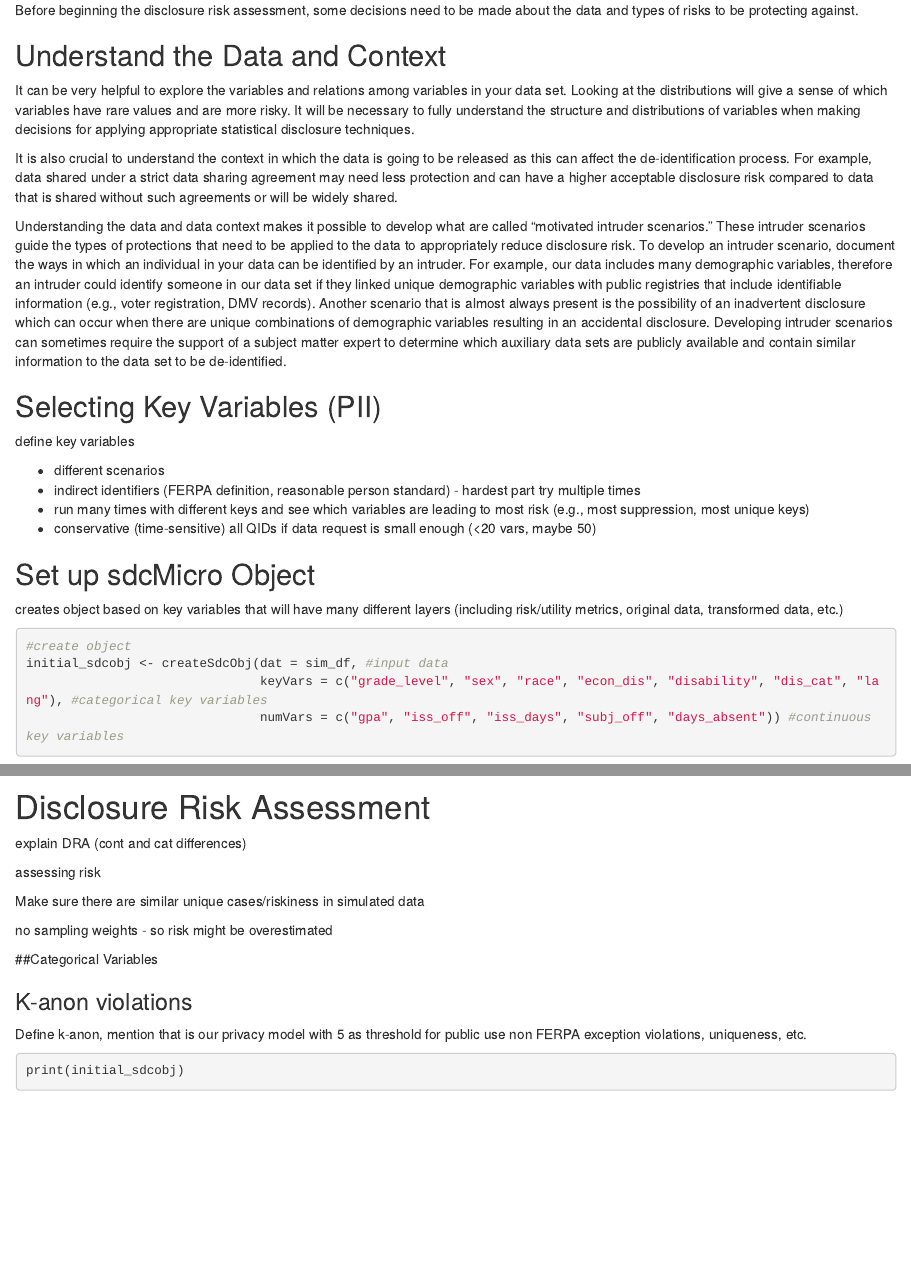
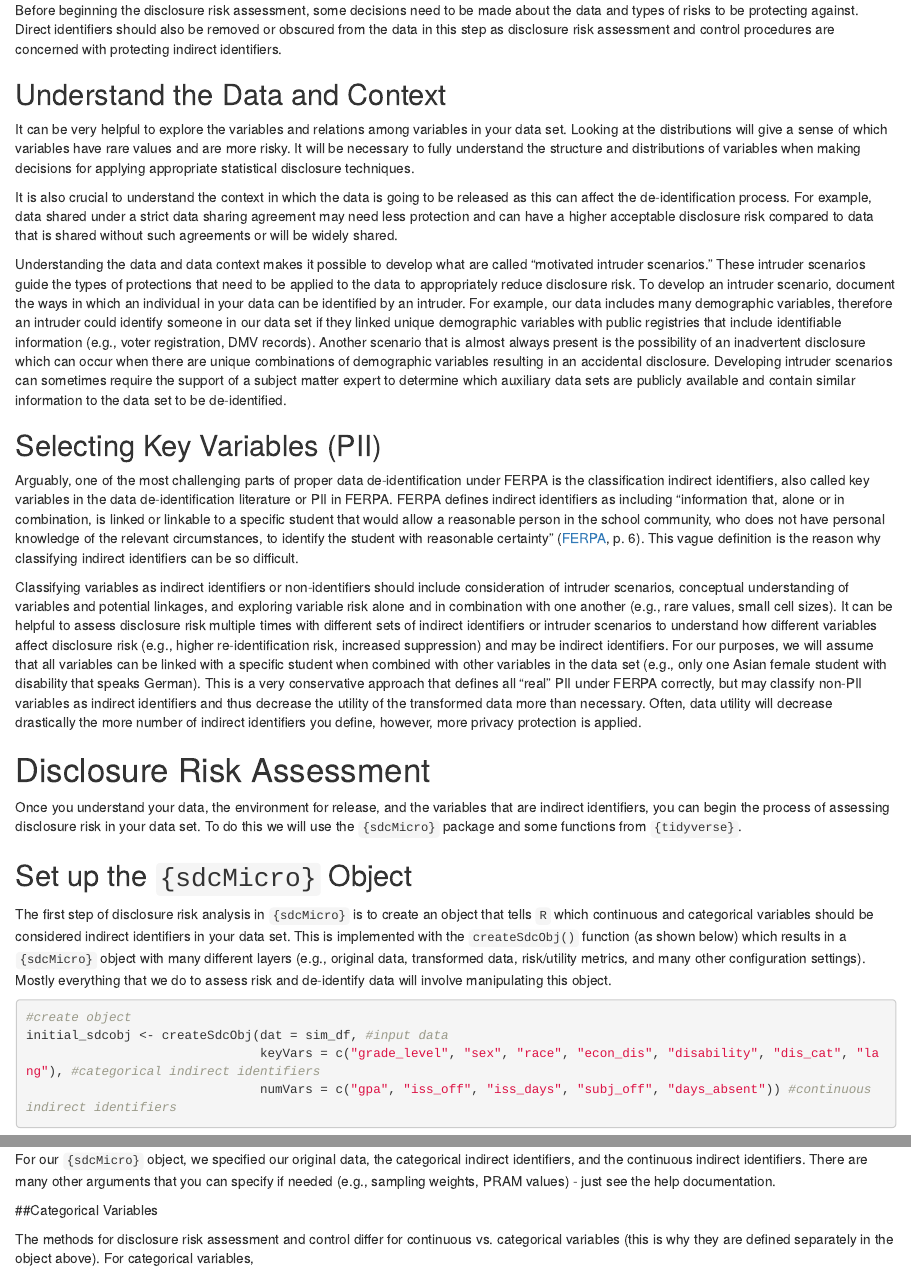
Before and after one commit to shainatrevino/Disclosure-Risk-for-Student-Microdata, an R Markdown document (post-content/1assessing-risk.Rmd): the page in a window 1100 px wide, from 1660 px down, and a second part further down, joined at a grey line. Rendered offline with R 4.5, knitr and Pandoc, with nearby package versions; some code elsewhere in the file could not run offline.

Commit message:
previous text edits

````diff
--- a/post-content/1assessing-risk.Rmd
+++ b/post-content/1assessing-risk.Rmd
@@ -77,7 +77,7 @@ str(sim_df)
 
 # Preprocessing
 
-Before beginning the disclosure risk assessment, some decisions need to be made about the data and types of risks to be protecting against.
+Before beginning the disclosure risk assessment, some decisions need to be made about the data and types of risks to be protecting against. Direct identifiers should also be removed or obscured from the data in this step as disclosure risk assessment and control procedures are concerned with protecting indirect identifiers.
 
 ## Understand the Data and Context
 
@@ -88,38 +88,38 @@ It is also crucial to understand the context in which the data is going to be re
 Understanding the data and data context makes it possible to develop what are called "motivated intruder scenarios." These intruder scenarios guide the types of protections that need to be applied to the data to appropriately reduce disclosure risk. To develop an intruder scenario, document the ways in which an individual in your data can be identified by an intruder. For example, our data includes many demographic variables, therefore an intruder could identify someone in our data set if they linked unique demographic variables with public registries that include identifiable information (e.g., voter registration, DMV records). Another scenario that is almost always present is the possibility of an inadvertent disclosure which can occur when there are unique combinations of demographic variables resulting in an accidental disclosure. Developing intruder scenarios can sometimes require the support of a subject matter expert to determine which auxiliary data sets are publicly available and contain similar information to the data set to be de-identified.
 
 ## Selecting Key Variables (PII)
-define key variables
 
-- different scenarios
-- indirect identifiers (FERPA definition, reasonable person standard) - hardest part try multiple times
-- run many times with different keys and see which variables are leading to most risk (e.g., most suppression, most unique keys)
-- conservative (time-sensitive) all QIDs if data request is small enough (<20 vars, maybe 50)
+Arguably,  one of the most challenging parts of proper data de-identification under FERPA is the classification indirect identifiers, also called key variables in the data de-identification literature or PII in FERPA. FERPA defines indirect identifiers as including "information that, alone or in combination, is linked or linkable to a specific student that would allow a reasonable person in the school community, who does not have personal knowledge of the relevant circumstances, to identify the student with reasonable certainty" ([FERPA](https://www2.ed.gov/policy/gen/guid/fpco/pdf/ferparegs.pdf), p. 6). This vague definition is the reason why classifying indirect identifiers can be so difficult.
 
-## Set up sdcMicro Object
+Classifying variables as indirect identifiers or non-identifiers should include consideration of intruder scenarios, conceptual understanding of variables and potential linkages, and exploring variable risk alone and in combination with one another (e.g., rare values, small cell sizes). It can be helpful to assess disclosure risk multiple times with different sets of indirect identifiers or intruder scenarios to understand how different variables affect disclosure risk (e.g., higher re-identification risk, increased suppression) and may be indirect identifiers. For our purposes, we will assume that all variables can be linked with a specific student when combined with other variables in the data set (e.g., only one Asian female student with disability that speaks German). This is a very conservative approach that defines all "real" PII under FERPA correctly, but may classify non-PII variables as indirect identifiers and thus decrease the utility of the transformed data more than necessary. Often, data utility will decrease drastically the more number of indirect identifiers you define, however, more privacy protection is applied.
 
-creates object based on key variables that will have many different layers (including risk/utility metrics, original data, transformed data, etc.)
+# Disclosure Risk Assessment
+
+Once you understand your data, the environment for release, and the variables that are indirect identifiers, you can begin the process of assessing disclosure risk in your data set. To do this we will use the `{sdcMicro}` package and some functions from `{tidyverse}`.
+
+## Set up the `{sdcMicro}` Object
+
+The first step of disclosure risk analysis in `{sdcMicro}` is to create an object that tells `R` which continuous and categorical variables should be considered indirect identifiers in your data set. This is implemented with the `createSdcObj()` function (as shown below) which results in a `{sdcMicro}` object with many different layers (e.g., original data, transformed data, risk/utility metrics, and many other configuration settings). Mostly everything that we do to assess risk and de-identify data will involve manipulating this object.
 
 ```{r sdc-obj}
 #create object
 initial_sdcobj <- createSdcObj(dat = sim_df, #input data
-                               keyVars = c("grade_level", "sex", "race", "econ_dis", "disability", "dis_cat", "lang"), #categorical key variables
-                               numVars = c("gpa", "iss_off", "iss_days", "subj_off", "days_absent")) #continuous key variables
+                               keyVars = c("grade_level", "sex", "race", "econ_dis", "disability", "dis_cat", "lang"), #categorical indirect identifiers
+                               numVars = c("gpa", "iss_off", "iss_days", "subj_off", "days_absent")) #continuous indirect identifiers
 
 
 
 ```
 
-# Disclosure Risk Assessment
+For our `{sdcMicro}` object, we specified our original data, the categorical indirect identifiers, and the continuous indirect identifiers. There are many other arguments that you can specify if needed (e.g., sampling weights, PRAM values) - just see the help documentation.
 
-explain DRA (cont and cat differences)
+##Categorical Variables
 
-assessing risk
+The methods for disclosure risk assessment and control differ for continuous vs. categorical variables (this is why they are defined separately in the object above). For categorical variables,
 
 Make sure there are similar unique cases/riskiness in simulated data
 
-no sampling weights - so risk might be overestimated
-
-##Categorical Variables
+explain DRA (cont and cat differences)
 
 ### K-anon violations
 
````
